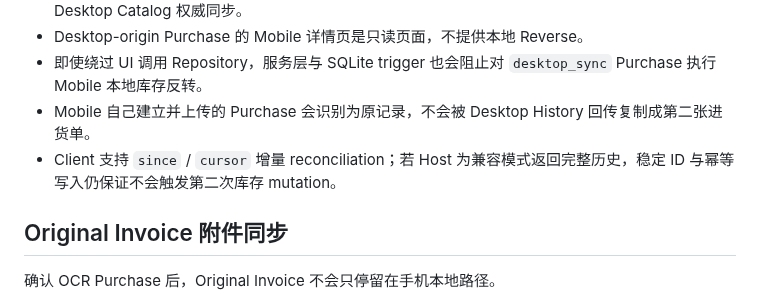
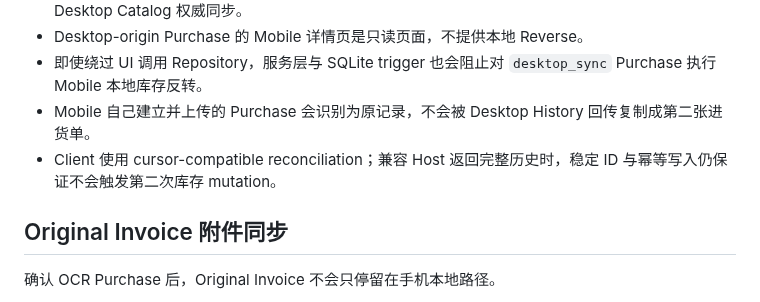
Before and after one commit to tyz11234/CNKH_POS_Mobile_APK, a Markdown page: README.md, the part around the change. Rendered like a GitHub page.

Commit message:
Polish Desktop history compatibility wording

```diff
--- a/README.md
+++ b/README.md
@@ -269,7 +269,7 @@ Desktop 的 `/api/v1/purchases` 会把结构化 Purchase History 同步到 Mobil
 - Desktop-origin Purchase 的 Mobile 详情页是只读页面，不提供本地 Reverse。
 - 即使绕过 UI 调用 Repository，服务层与 SQLite trigger 也会阻止对 `desktop_sync` Purchase 执行 Mobile 本地库存反转。
 - Mobile 自己建立并上传的 Purchase 会识别为原记录，不会被 Desktop History 回传复制成第二张进货单。
-- Client 支持 `since` / `cursor` 增量 reconciliation；若 Host 为兼容模式返回完整历史，稳定 ID 与幂等写入仍保证不会触发第二次库存 mutation。
+- Client 使用 cursor-compatible reconciliation；兼容 Host 返回完整历史时，稳定 ID 与幂等写入仍保证不会触发第二次库存 mutation。
 
 ## Original Invoice 附件同步
 
```
